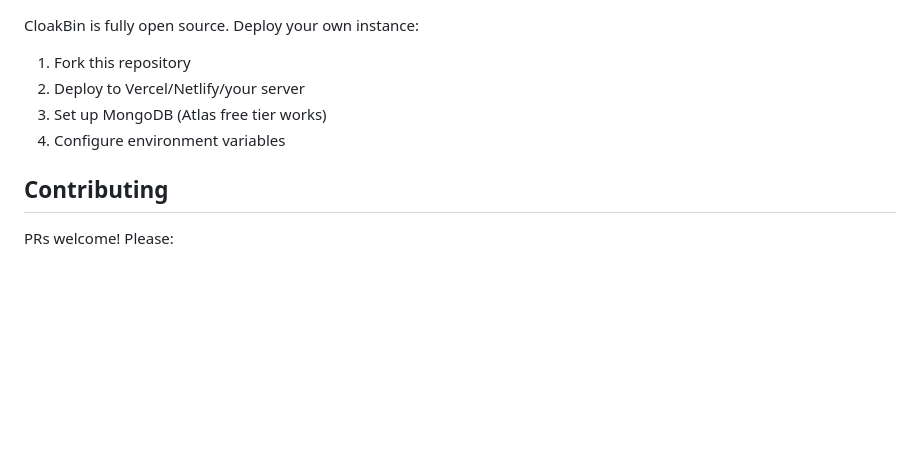
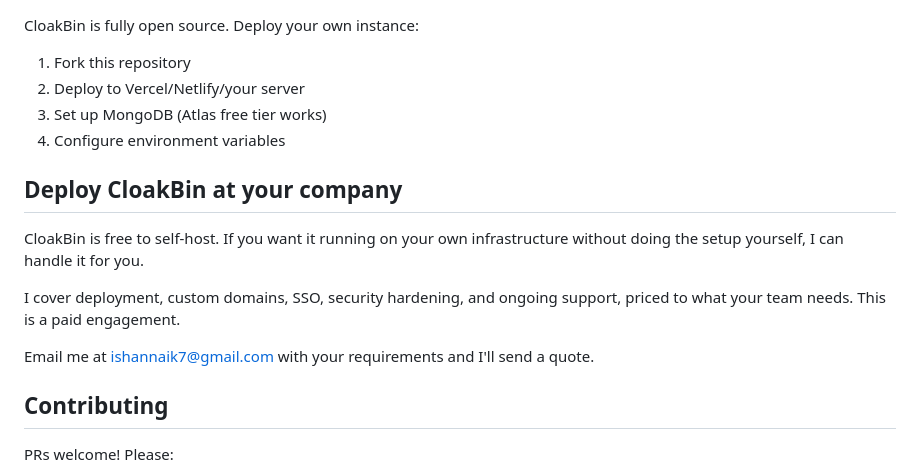
Before and after one commit to Ishannaik/CloakBin, a Markdown page: README.md, the part around the change. GitHub-like rendering; blank space fills up the shorter version.

Commit message:
docs: add commercial deployment/support offer for companies

```diff
--- a/README.md
+++ b/README.md
@@ -165,6 +165,14 @@ CloakBin is fully open source. Deploy your own instance:
 3. Set up MongoDB (Atlas free tier works)
 4. Configure environment variables
 
+## Deploy CloakBin at your company
+
+CloakBin is free to self-host. If you want it running on your own infrastructure without doing the setup yourself, I can handle it for you.
+
+I cover deployment, custom domains, SSO, security hardening, and ongoing support, priced to what your team needs. This is a paid engagement.
+
+Email me at [ishannaik7@gmail.com](mailto:ishannaik7@gmail.com) with your requirements and I'll send a quote.
+
 ## Contributing
 
 PRs welcome! Please:
```
